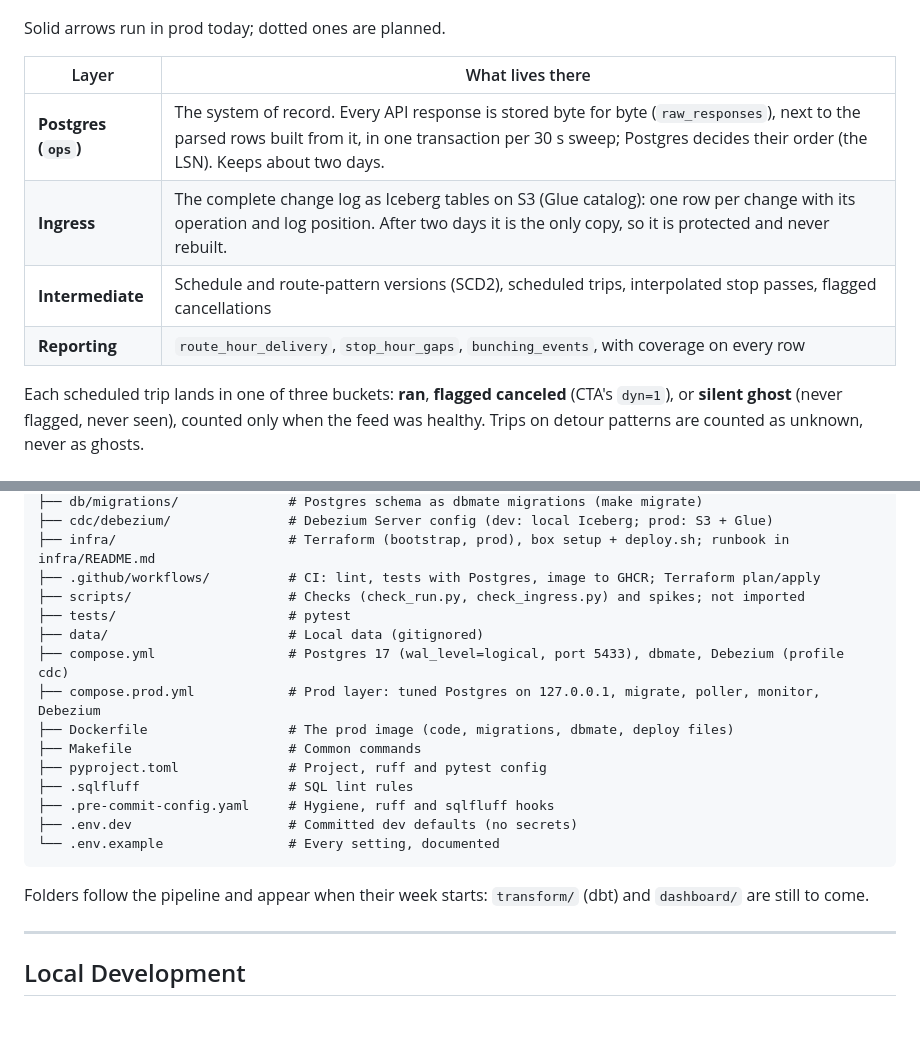
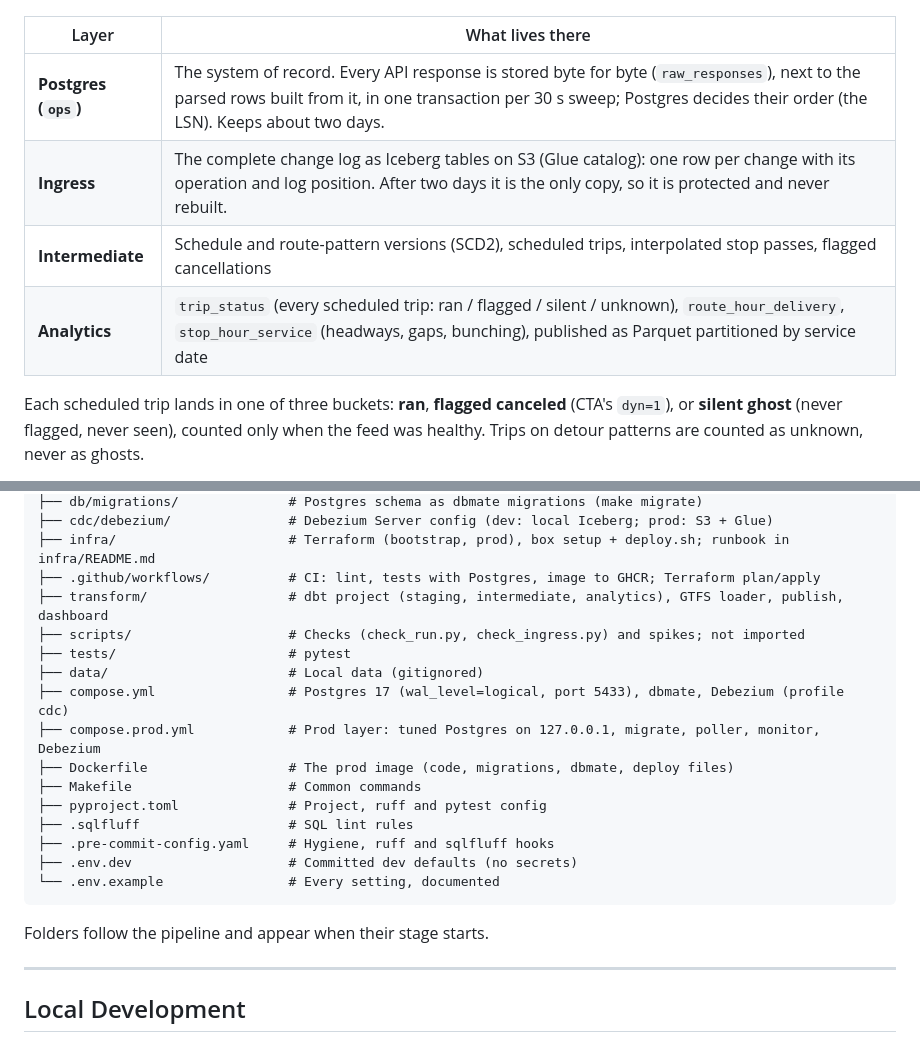
Before and after one commit to sohammandal/chitransit, a Markdown page: README.md, 2 parts joined by grey strips. Drawn GitHub-style.

````diff
--- a/README.md
+++ b/README.md
@@ -51,13 +51,11 @@ flowchart LR
 ```
-
-Solid arrows run in prod today; dotted ones are planned.
 
 | Layer | What lives there |
 |-------|------------------|
 | **Postgres (`ops`)** | The system of record. Every API response is stored byte for byte (`raw_responses`), next to the parsed rows built from it, in one transaction per 30 s sweep; Postgres decides their order (the LSN). Keeps about two days. |
 | **Ingress** | The complete change log as Iceberg tables on S3 (Glue catalog): one row per change with its operation and log position. After two days it is the only copy, so it is protected and never rebuilt. |
 | **Intermediate** | Schedule and route-pattern versions (SCD2), scheduled trips, interpolated stop passes, flagged cancellations |
-| **Reporting** | `route_hour_delivery`, `stop_hour_gaps`, `bunching_events`, with coverage on every row |
+| **Analytics** | `trip_status` (every scheduled trip: ran / flagged / silent / unknown), `route_hour_delivery`, `stop_hour_service` (headways, gaps, bunching), published as Parquet partitioned by service date |
 
 Each scheduled trip lands in one of three buckets: **ran**, **flagged canceled** (CTA's `dyn=1`), or **silent ghost** (never flagged, never seen), counted only when the feed was healthy. Trips on detour patterns are counted as unknown, never as ghosts.
 
@@ -117,6 +117,7 @@ cta-ghost-ledger/
 ├── cdc/debezium/               # Debezium Server config (dev: local Iceberg; prod: S3 + Glue)
 ├── infra/                      # Terraform (bootstrap, prod), box setup + deploy.sh; runbook in infra/README.md
 ├── .github/workflows/          # CI: lint, tests with Postgres, image to GHCR; Terraform plan/apply
+├── transform/                  # dbt project (staging, intermediate, analytics), GTFS loader, publish, dashboard
 ├── scripts/                    # Checks (check_run.py, check_ingress.py) and spikes; not imported
 ├── tests/                      # pytest
 ├── data/                       # Local data (gitignored)
@@ -131,7 +132,7 @@ cta-ghost-ledger/
 └── .env.example                # Every setting, documented
 ```
 
-Folders follow the pipeline and appear when their week starts: `transform/` (dbt) and `dashboard/` are still to come.
+Folders follow the pipeline and appear when their stage starts.
 
 ---
 
````
Also changed, not shown: other parts of README.md (+21 -10 lines).
